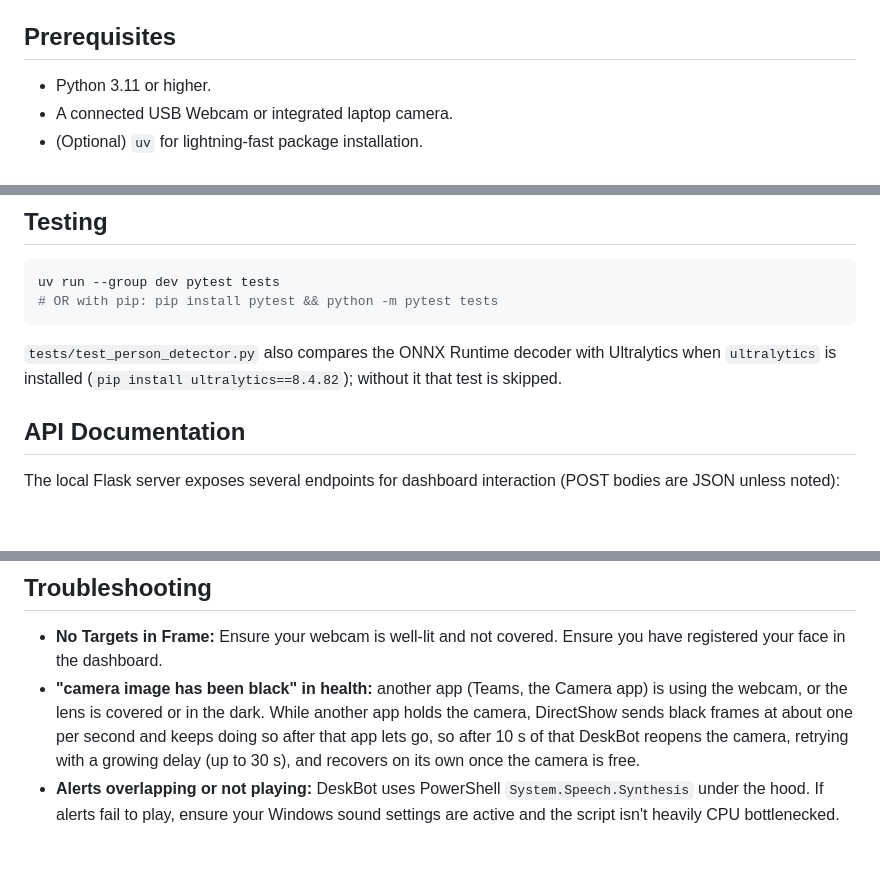
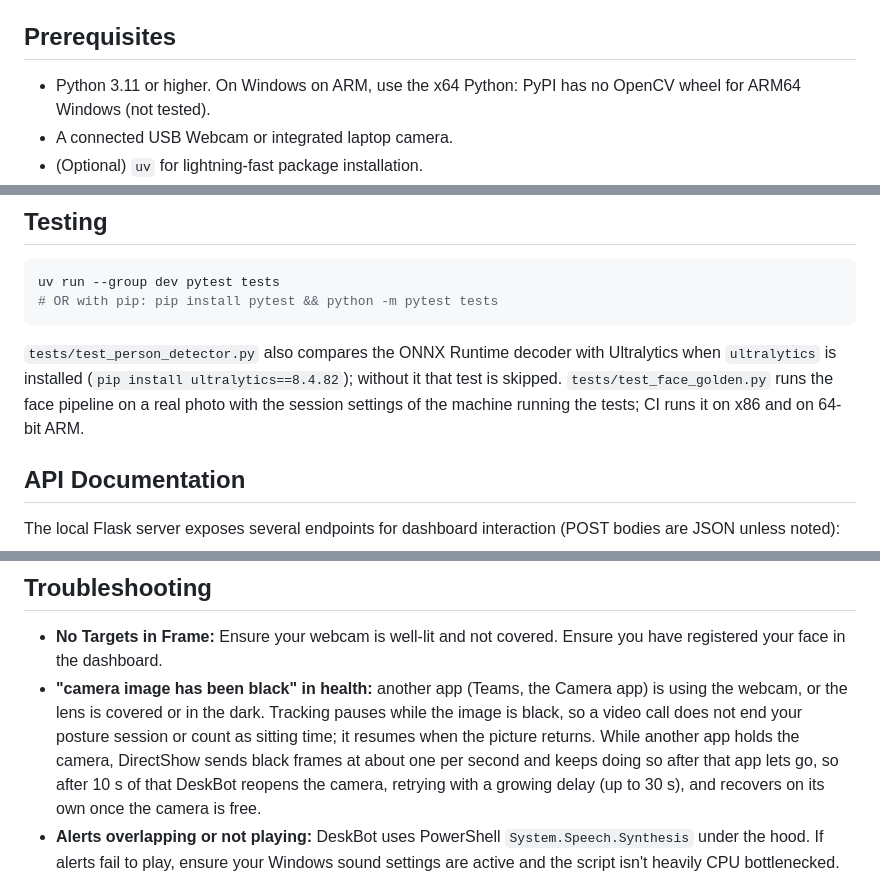
Before and after one commit to meghan-reddy6/dbot_platform, a Markdown page: README.md, 3 parts joined by grey strips. Drawn GitHub-style; blank space fills up the shorter version.

Commit message:
README: black-frame pause, Windows on ARM, face golden test

````diff
--- a/README.md
+++ b/README.md
@@ -61,7 +61,7 @@ DeskBot uses a strictly gated, two-stage cascading inference pipeline to drastic
    The camera capture thread publishes only the newest frame. The inference loop (`core/pipeline.py`) runs pose detection and posture evaluation on its own thread, capped at the `detection_fps` setting, and survives per-frame errors (they are reported by `/api/system/health`). Face recognition runs in a separate, supervised worker process that is restarted with backoff if it dies. Waitress serves the dashboard, and the `AlertManager` speaks alerts from a FIFO `Queue` on its own thread.
 
 ## Prerequisites
-- Python 3.11 or higher.
+- Python 3.11 or higher. On Windows on ARM, use the x64 Python: PyPI has no OpenCV wheel for ARM64 Windows (not tested).
 - A connected USB Webcam or integrated laptop camera.
 - (Optional) `uv` for lightning-fast package installation.
 - (Optional) A dedicated GPU (NVIDIA, AMD) or NPU (like the Rubik Pi's Qualcomm chip) for hardware acceleration. The system gracefully falls back to the CPU if no accelerator is found.
@@ -142,7 +142,7 @@ Once initialized, the terminal will display: `Server pipeline active at: http://
 uv run --group dev pytest tests
 # OR with pip: pip install pytest && python -m pytest tests
 ```
-`tests/test_person_detector.py` also compares the ONNX Runtime decoder with Ultralytics when `ultralytics` is installed (`pip install ultralytics==8.4.82`); without it that test is skipped.
+`tests/test_person_detector.py` also compares the ONNX Runtime decoder with Ultralytics when `ultralytics` is installed (`pip install ultralytics==8.4.82`); without it that test is skipped. `tests/test_face_golden.py` runs the face pipeline on a real photo with the session settings of the machine running the tests; CI runs it on x86 and on 64-bit ARM.
 
 ## API Documentation
 The local Flask server exposes several endpoints for dashboard interaction (POST bodies are JSON unless noted):
@@ -171,7 +171,7 @@ The local Flask server exposes several endpoints for dashboard interaction (POST
 
 ## Troubleshooting
 - **No Targets in Frame:** Ensure your webcam is well-lit and not covered. Ensure you have registered your face in the dashboard.
-- **"camera image has been black" in health:** another app (Teams, the Camera app) is using the webcam, or the lens is covered or in the dark. While another app holds the camera, DirectShow sends black frames at about one per second and keeps doing so after that app lets go, so after 10 s of that DeskBot reopens the camera, retrying with a growing delay (up to 30 s), and recovers on its own once the camera is free.
+- **"camera image has been black" in health:** another app (Teams, the Camera app) is using the webcam, or the lens is covered or in the dark. Tracking pauses while the image is black, so a video call does not end your posture session or count as sitting time; it resumes when the picture returns. While another app holds the camera, DirectShow sends black frames at about one per second and keeps doing so after that app lets go, so after 10 s of that DeskBot reopens the camera, retrying with a growing delay (up to 30 s), and recovers on its own once the camera is free.
 - **Alerts overlapping or not playing:** DeskBot uses PowerShell `System.Speech.Synthesis` under the hood. If alerts fail to play, ensure your Windows sound settings are active and the script isn't heavily CPU bottlenecked.
 - **Tracking swaps rapidly:** Ensure there are no background reflections or portraits behind you causing YOLO ghosting.
 
````
